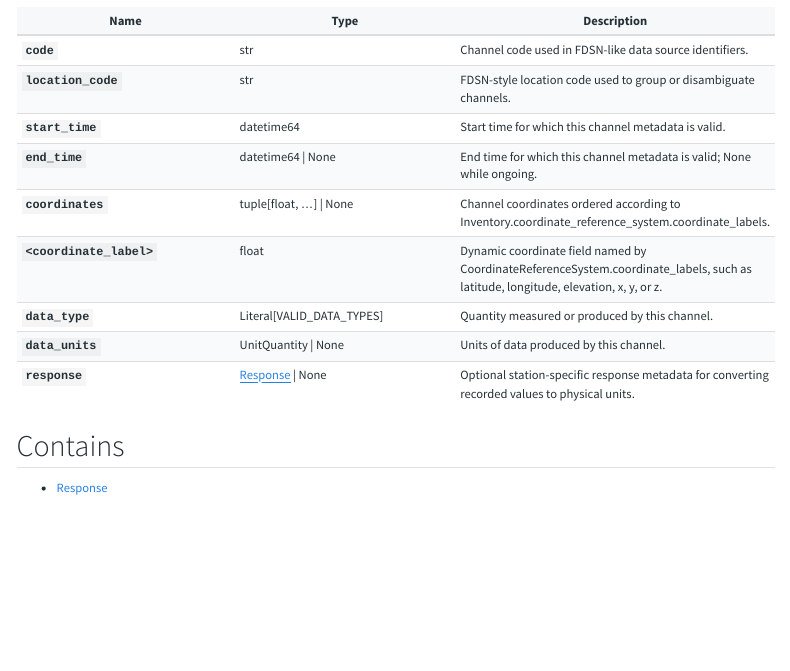
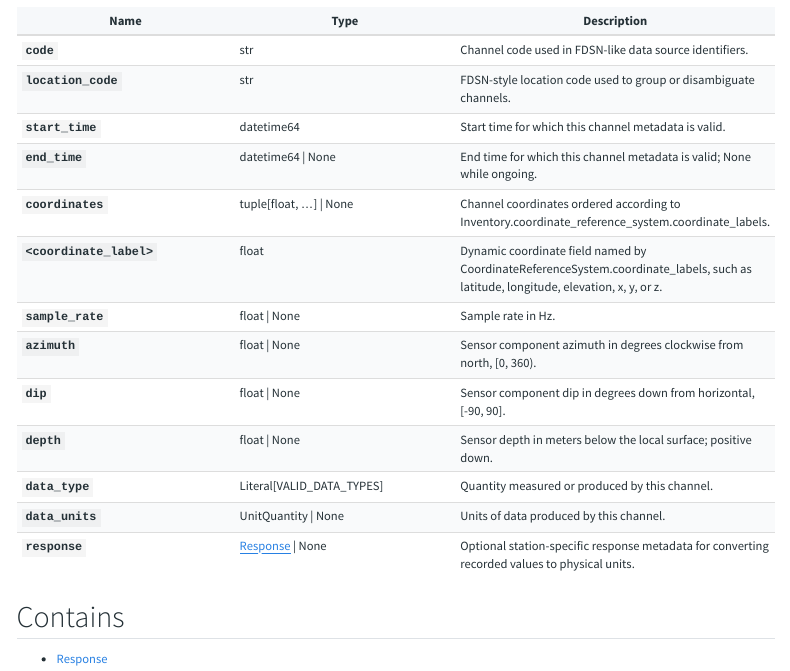
Before and after one commit to DASDAE/inventory, a Quarto document (References/Channel.qmd): the page in a window 1100 px wide, from 220 px down. Rendered offline with R 4.5, knitr and Pandoc in place of Quarto, with nearby package versions; menus at the side of the page are left out.

Commit message:
StationXML alignment: Network epochs; Channel sample_rate, azimuth, dip, depth

```diff
--- a/References/Channel.qmd
+++ b/References/Channel.qmd
@@ -21,6 +21,10 @@ Channel coordinates are interpreted using Inventory.coordinate_reference_system.
 | `end_time` | datetime64 \| None | End time for which this channel metadata is valid; None while ongoing. |
 | `coordinates` | tuple[float, ...] \| None | Channel coordinates ordered according to Inventory.coordinate_reference_system.coordinate_labels. |
 | `<coordinate_label>` | float | Dynamic coordinate field named by CoordinateReferenceSystem.coordinate_labels, such as latitude, longitude, elevation, x, y, or z. |
+| `sample_rate` | float \| None | Sample rate in Hz. |
+| `azimuth` | float \| None | Sensor component azimuth in degrees clockwise from north, [0, 360). |
+| `dip` | float \| None | Sensor component dip in degrees down from horizontal, [-90, 90]. |
+| `depth` | float \| None | Sensor depth in meters below the local surface; positive down. |
 | `data_type` | Literal[VALID_DATA_TYPES] | Quantity measured or produced by this channel. |
 | `data_units` | UnitQuantity \| None | Units of data produced by this channel. |
 | `response` | [Response](Response.qmd) \| None | Optional station-specific response metadata for converting recorded values to physical units. |
--- a/specs/dasdae-inventory.yml
+++ b/specs/dasdae-inventory.yml
@@ -66,6 +66,12 @@ nodes:
       - name: name
         type: str
         description: Human-readable network name.
+      - name: start_time
+        type: datetime64
+        description: Start time for which this network metadata is valid.
+      - name: end_time
+        type: datetime64 | None
+        description: End time for which this network metadata is valid; None while ongoing.
       - name: fiber_arrays
         type: tuple[FiberArray, ...]
         description: Fiber arrays associated directly with this network.
@@ -130,6 +136,18 @@ nodes:
       - name: "<coordinate_label>"
         type: float
         description: Dynamic coordinate field named by CoordinateReferenceSystem.coordinate_labels, such as latitude, longitude, elevation, x, y, or z.
+      - name: sample_rate
+        type: float | None
+        description: Sample rate in Hz.
+      - name: azimuth
+        type: float | None
+        description: Sensor component azimuth in degrees clockwise from north, [0, 360).
+      - name: dip
+        type: float | None
+        description: Sensor component dip in degrees down from horizontal, [-90, 90].
+      - name: depth
+        type: float | None
+        description: Sensor depth in meters below the local surface; positive down.
       - name: data_type
         type: Literal[VALID_DATA_TYPES]
         description: Quantity measured or produced by this channel.
```
Also changed, not shown: References/Network.qmd (+2 -0 lines).
